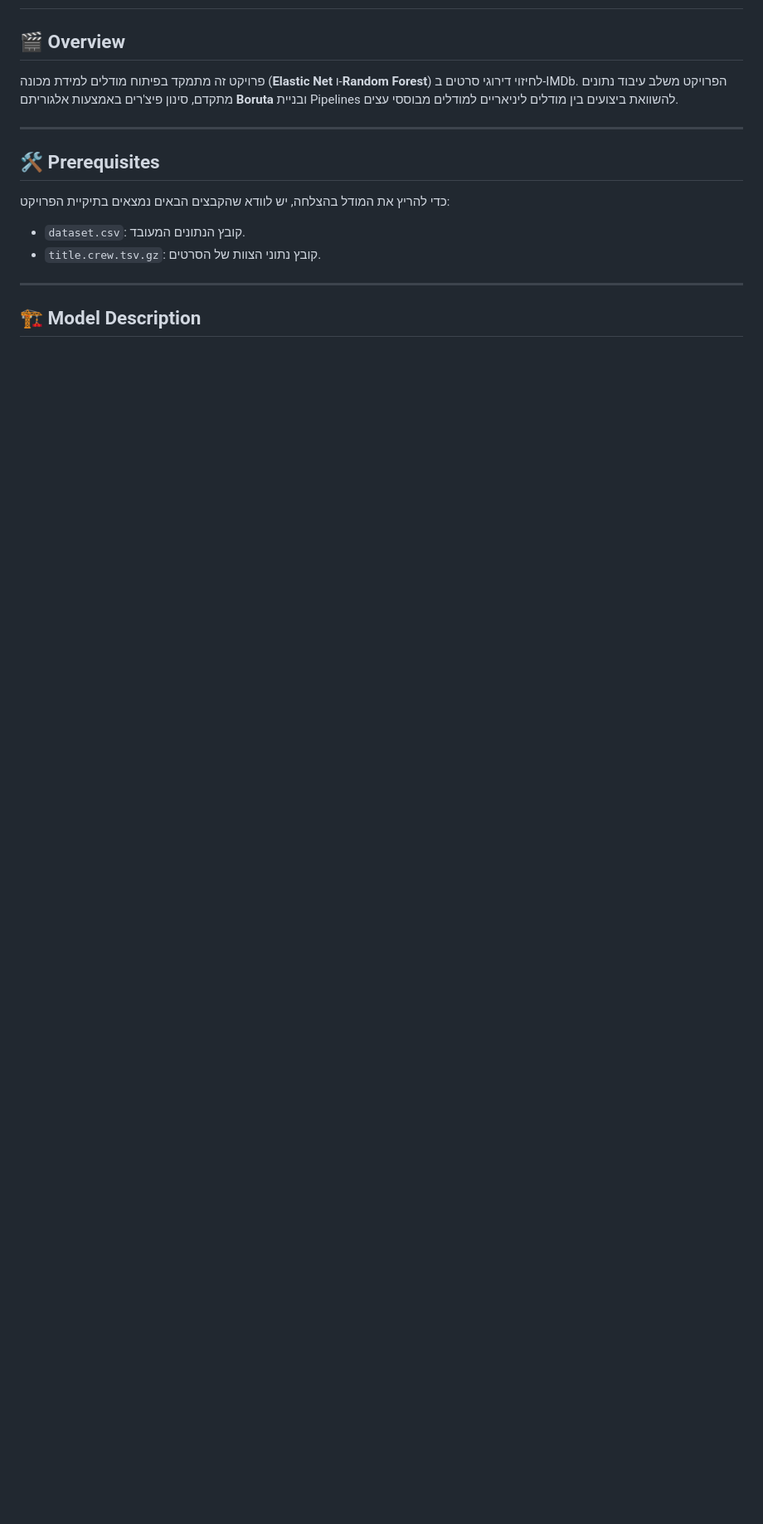
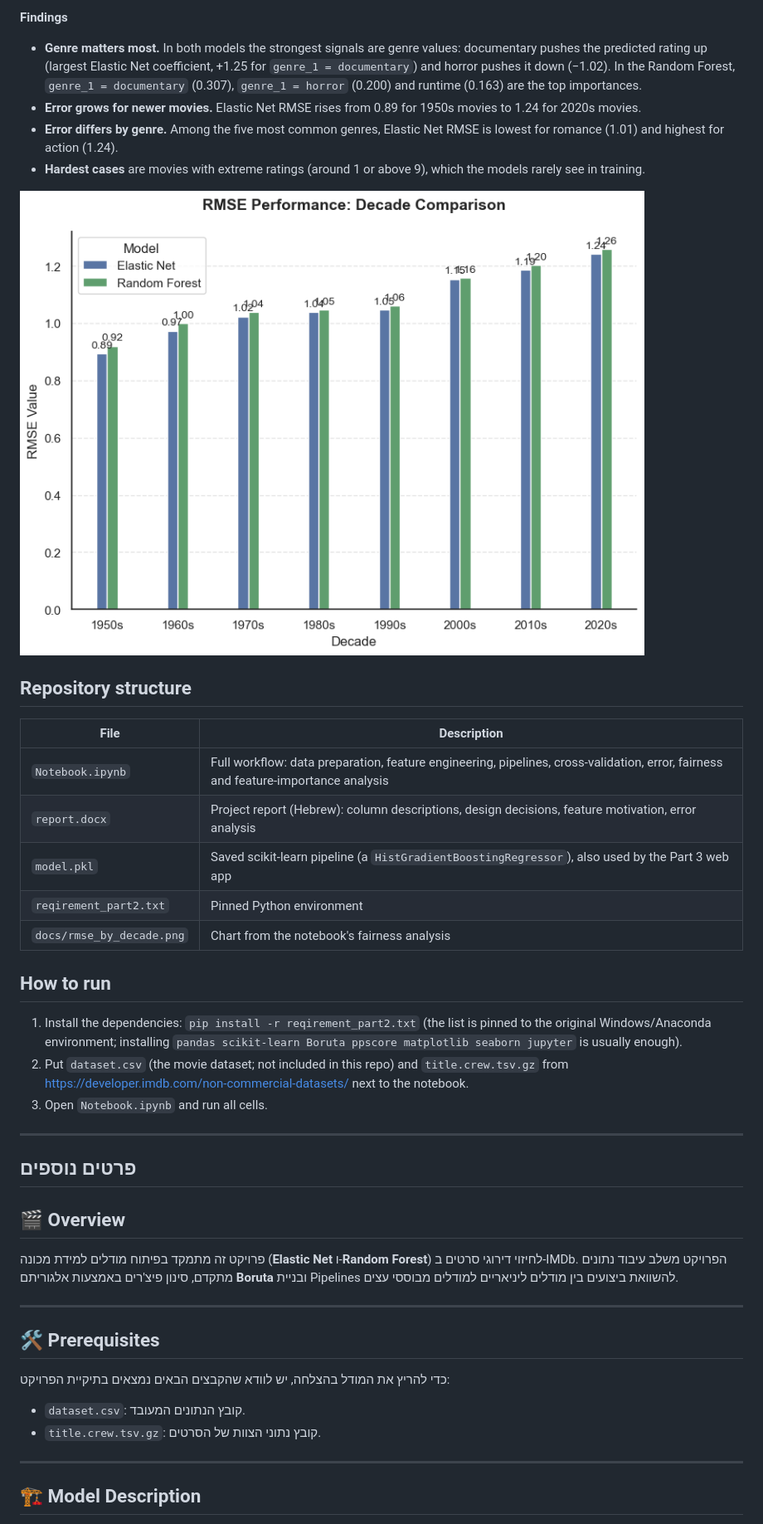
Before and after one commit to roeiraz12/imdb-rating-prediction, a Markdown page: README.md, the part around one of its changes. Shown at 83% size. GitHub-like rendering; pictures changed too: docs/rmse_by_decade.png (added); blank space fills up the shorter version.

Commit message:
Improve README and project description
Co-Authored-By: Claude Opus 5.5 <noreply@anthropic.com>

```diff
--- a/README.md
+++ b/README.md
@@ -5,3 +55,33 @@
+**Findings**
+
+- **Genre matters most.** In both models the strongest signals are genre values: documentary pushes the predicted rating up (largest Elastic Net coefficient, +1.25 for `genre_1 = documentary`) and horror pushes it down (−1.02). In the Random Forest, `genre_1 = documentary` (0.307), `genre_1 = horror` (0.200) and runtime (0.163) are the top importances.
+- **Error grows for newer movies.** Elastic Net RMSE rises from 0.89 for 1950s movies to 1.24 for 2020s movies.
+- **Error differs by genre.** Among the five most common genres, Elastic Net RMSE is lowest for romance (1.01) and highest for action (1.24).
+- **Hardest cases** are movies with extreme ratings (around 1 or above 9), which the models rarely see in training.
+
+![RMSE by decade for Elastic Net and Random Forest](docs/rmse_by_decade.png)
+
+## Repository structure
+
+| File | Description |
+|---|---|
+| `Notebook.ipynb` | Full workflow: data preparation, feature engineering, pipelines, cross-validation, error, fairness and feature-importance analysis |
+| `report.docx` | Project report (Hebrew): column descriptions, design decisions, feature motivation, error analysis |
+| `model.pkl` | Saved scikit-learn pipeline (a `HistGradientBoostingRegressor`), also used by the Part 3 web app |
+| `reqirement_part2.txt` | Pinned Python environment |
+| `docs/rmse_by_decade.png` | Chart from the notebook's fairness analysis |
+
+## How to run
+
+1. Install the dependencies: `pip install -r reqirement_part2.txt` (the list is pinned to the original Windows/Anaconda environment; installing `pandas scikit-learn Boruta ppscore matplotlib seaborn jupyter` is usually enough).
+2. Put `dataset.csv` (the movie dataset; not included in this repo) and `title.crew.tsv.gz` from <https://developer.imdb.com/non-commercial-datasets/> next to the notebook.
+3. Open `Notebook.ipynb` and run all cells.
+
+---
+
+<div dir="rtl">
+
+## פרטים נוספים
 
 ## 🎬 Overview
 
```
Also changed, not shown: other parts of README.md (+59 -2 lines), 1 other file.
